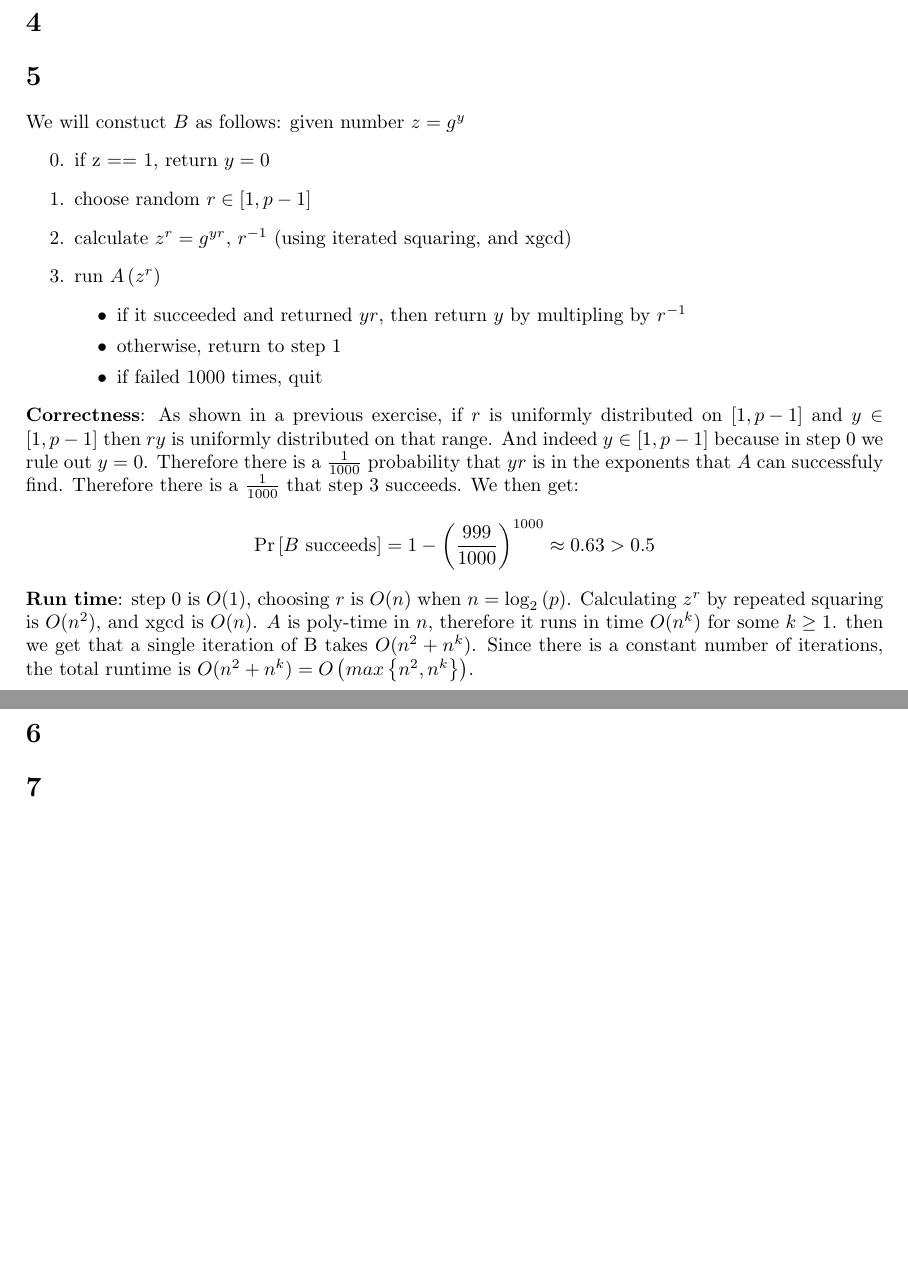
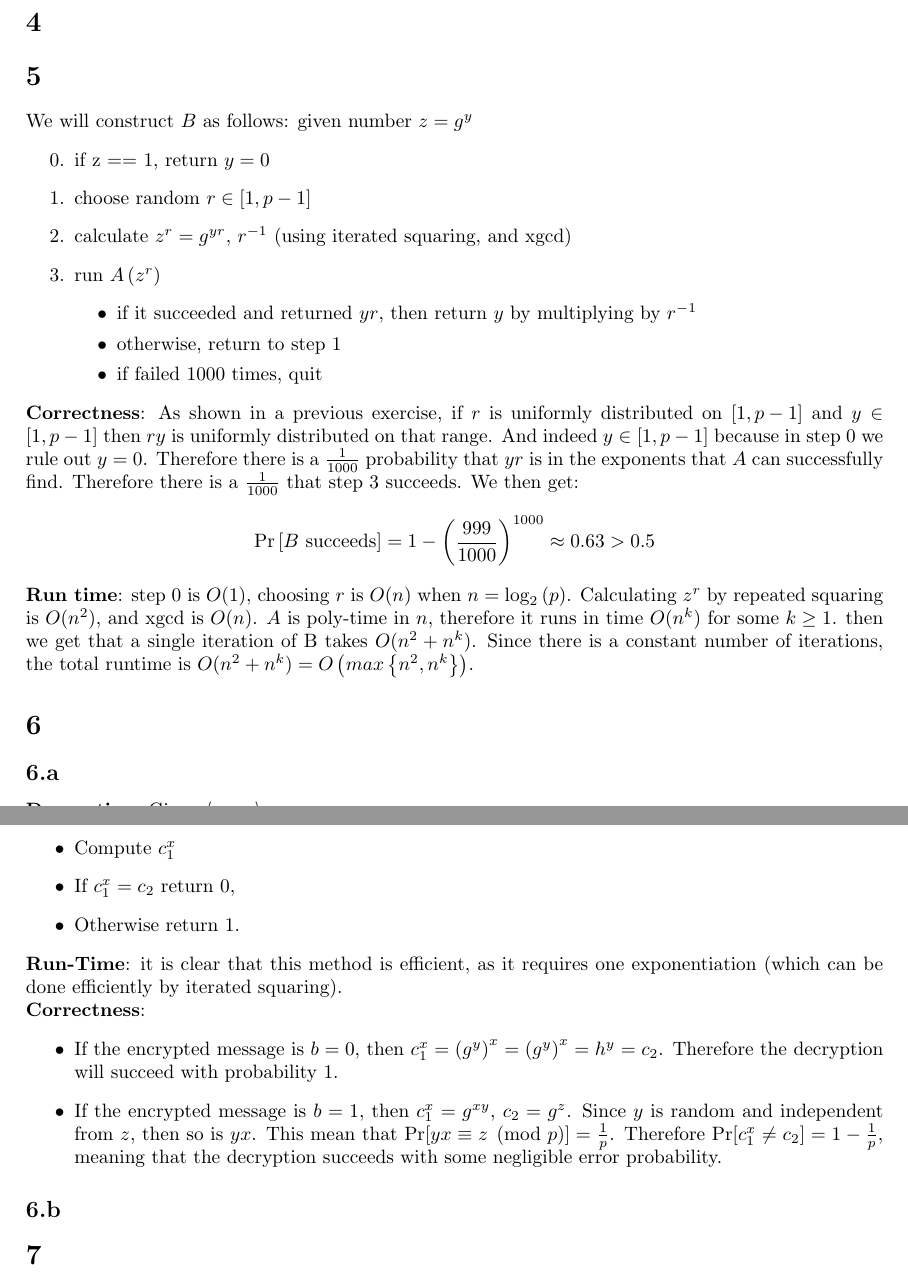
Before and after one commit to randomUserNameThatIsRandom/Crypto, a LaTeX problem sheet (hw4/HW4.tex): two parts of pages 1 and 2 of 2, joined at a grey line, cut so that both start at the same text, the shorter picture padded with empty space. Compiled offline with pdfLaTeX.

Commit message:
added solution for 6.a (and fixed some typos)

```diff
--- a/hw4/HW4.tex
+++ b/hw4/HW4.tex
@@ -23,7 +23,7 @@
 
 \section{} % 5
 
-We will constuct $B$ as follows: given number $z=g^{y}$
+We will construct $B$ as follows: given number $z=g^{y}$
 \begin{enumerate}
 \setcounter{enumi}{-1}
 \item if z == 1, return $y=0$
@@ -31,7 +31,7 @@ We will constuct $B$ as follows: given number $z=g^{y}$
 \item calculate $z^{r}=g^{yr}$, $r^{-1}$ (using iterated squaring, and xgcd)
 \item run $A\left(z^{r}\right)$
 \begin{itemize}
-\item if it succeeded and returned $yr$, then return $y$ by multipling by $r^{-1}$
+\item if it succeeded and returned $yr$, then return $y$ by multiplying by $r^{-1}$
 \item otherwise, return to step 1
 \item if failed 1000 times, quit
 \end{itemize}
@@ -40,7 +40,7 @@ We will constuct $B$ as follows: given number $z=g^{y}$
 uniformly distributed on $\left[1,p-1\right]$ and $y\in\left[1,p-1\right]$
 then $ry$ is uniformly distributed on that range. And indeed $y\in\left[1,p-1\right]$
 because in step 0 we rule out $y=0$. Therefore there is a $\frac{1}{1000}$
-probability that $yr$ is in the exponents that $A$ can successfuly
+probability that $yr$ is in the exponents that $A$ can successfully
 find. Therefore there is a $\frac{1}{1000}$ that step $3$ succeeds.
 We then get:
 \[
@@ -55,6 +55,22 @@ iterations, the total runtime is $O(n^{2}+n^{k})=O\left(max\left\{ n^{2},n^{k}\r
 
 \section{} % 6
 
+\subsection{} % 6.a
+\textbf{Decryption}: Given $ \left<c_1, c_2\right> $:
+\begin{itemize}
+\item Compute $ c_1^x $
+\item If $ c_1^x = c_2 $ return 0,
+\item Otherwise return 1.
+\end{itemize}
+\textbf{Run-Time}: it is clear that this method is efficient, as it requires one exponentiation (which can be done efficiently by iterated squaring). \\
+\textbf{Correctness}:
+\begin{itemize}
+\item  If the encrypted message is $ b = 0 $, then $ c_1^x = \left(g^y\right)^x = \left(g^y\right)^x = h^y = c_2 $. Therefore the decryption will succeed with probability 1.
+\item If the encrypted message is $ b = 1 $, then $ c_1^x = g^{xy} $, $ c_2 =g^z $. Since $ y $ is random and independent from $ z $, then so is $ yx $. This mean that $ \Pr[yx \equiv z \pmod{p}] = \frac{1}{p} $. Therefore $ \Pr[c_1^x \neq c_2] = 1 - \frac{1}{p} $, meaning that the decryption succeeds with some negligible error probability.
+\end{itemize}
+
+\subsection{} % 6.b
+
 \section{} % 7
 
 \section{} % 8
```
